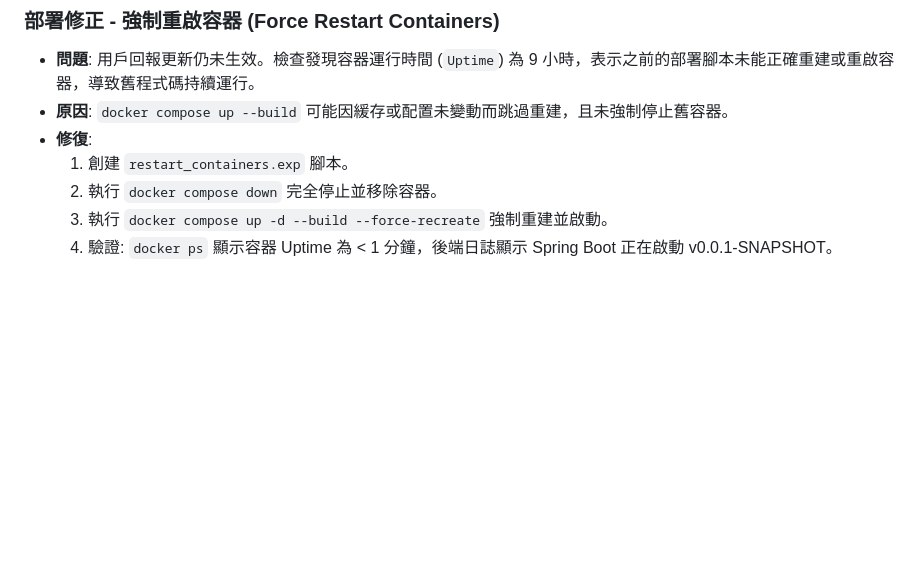
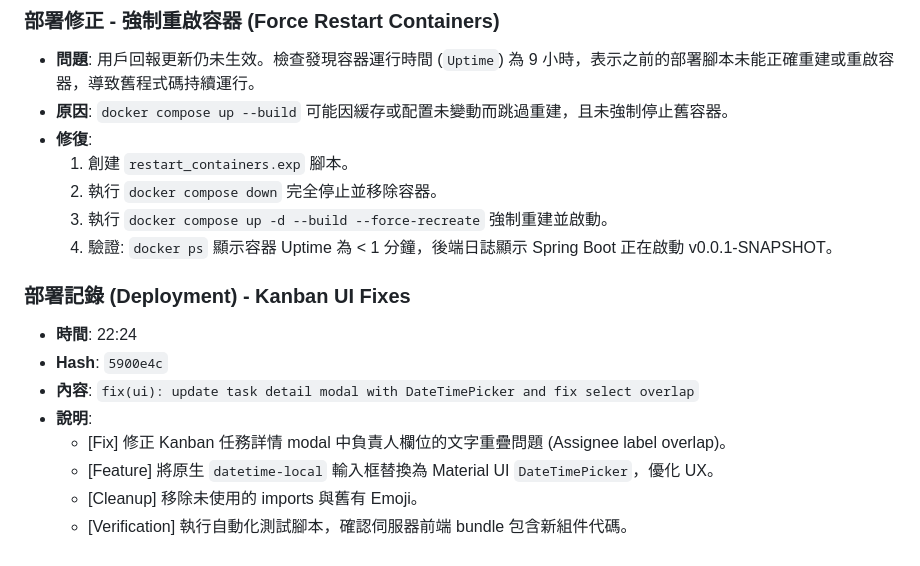
Before and after one commit to billwei1107/project-manage, a Markdown page: devlog/2026-02-14-devlog.md, the part around the change. Drawn GitHub-style; blank space fills up the shorter version.

Commit message:
docs: update devlog with kanban ui deployment

```diff
--- a/devlog/2026-02-14-devlog.md
+++ b/devlog/2026-02-14-devlog.md
@@ -59,3 +59,13 @@
   2. 執行 `docker compose down` 完全停止並移除容器。
   3. 執行 `docker compose up -d --build --force-recreate` 強制重建並啟動。
   4. 驗證: `docker ps` 顯示容器 Uptime 為 < 1 分鐘，後端日誌顯示 Spring Boot 正在啟動 v0.0.1-SNAPSHOT。
+
+### 部署記錄 (Deployment) - Kanban UI Fixes
+- **時間**: 22:24
+- **Hash**: `5900e4c`
+- **內容**: `fix(ui): update task detail modal with DateTimePicker and fix select overlap`
+- **說明**:
+    - [Fix] 修正 Kanban 任務詳情 modal 中負責人欄位的文字重疊問題 (Assignee label overlap)。
+    - [Feature] 將原生 `datetime-local` 輸入框替換為 Material UI `DateTimePicker`，優化 UX。
+    - [Cleanup] 移除未使用的 imports 與舊有 Emoji。
+    - [Verification] 執行自動化測試腳本，確認伺服器前端 bundle 包含新組件代碼。
```
